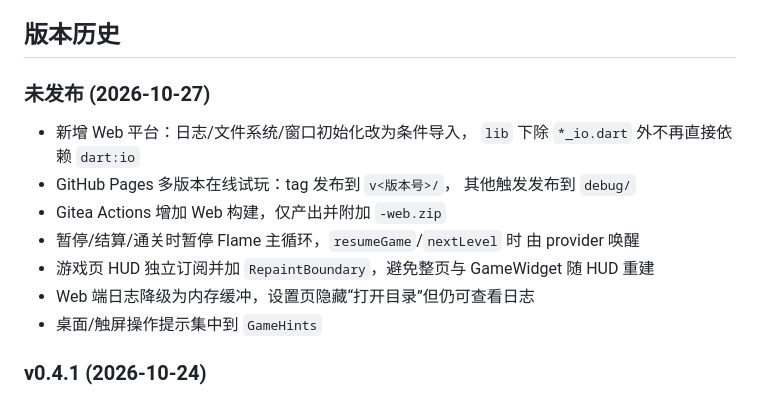
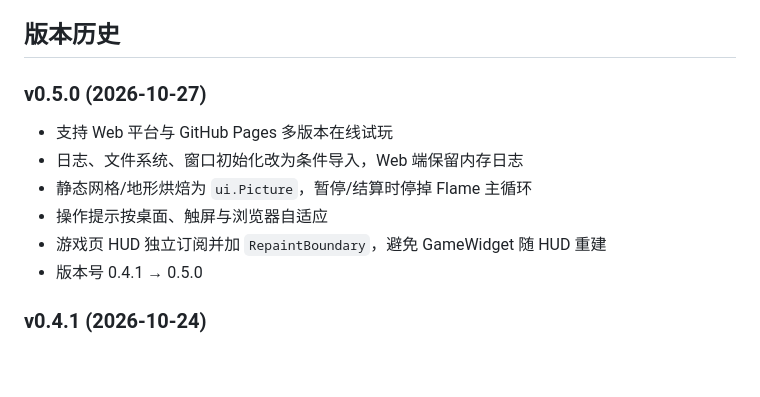
Before and after one commit to g-ai-002/flutter-tank-battle, a Markdown page: README.md, the part around the change. Rendered like a GitHub page; blank space fills up the shorter version.

Commit message:
docs: 更新 v0.5.0 下载入口与版本历史

```diff
--- a/README.md
+++ b/README.md
@@ -44,18 +44,14 @@
 
 ## 版本历史
 
-### 未发布 (2026-10-27)
-- 新增 Web 平台：日志/文件系统/窗口初始化改为条件导入，
-  `lib` 下除 `*_io.dart` 外不再直接依赖 `dart:io`
-- GitHub Pages 多版本在线试玩：tag 发布到 `v<版本号>/`，
-  其他触发发布到 `debug/`
-- Gitea Actions 增加 Web 构建，仅产出并附加 `-web.zip`
-- 暂停/结算/通关时暂停 Flame 主循环，`resumeGame`/`nextLevel` 时
-  由 provider 唤醒
-- 游戏页 HUD 独立订阅并加 `RepaintBoundary`，避免整页与 GameWidget
-  随 HUD 重建
-- Web 端日志降级为内存缓冲，设置页隐藏“打开目录”但仍可查看日志
-- 桌面/触屏操作提示集中到 `GameHints`
+### v0.5.0 (2026-10-27)
+
+- 支持 Web 平台与 GitHub Pages 多版本在线试玩
+- 日志、文件系统、窗口初始化改为条件导入，Web 端保留内存日志
+- 静态网格/地形烘焙为 `ui.Picture`，暂停/结算时停掉 Flame 主循环
+- 操作提示按桌面、触屏与浏览器自适应
+- 游戏页 HUD 独立订阅并加 `RepaintBoundary`，避免 GameWidget 随 HUD 重建
+- 版本号 0.4.1 → 0.5.0
 
 ### v0.4.1 (2026-10-24)
 - 战场地形录制为 `ui.Picture` 缓存，逐帧只回放绘制指令
```
